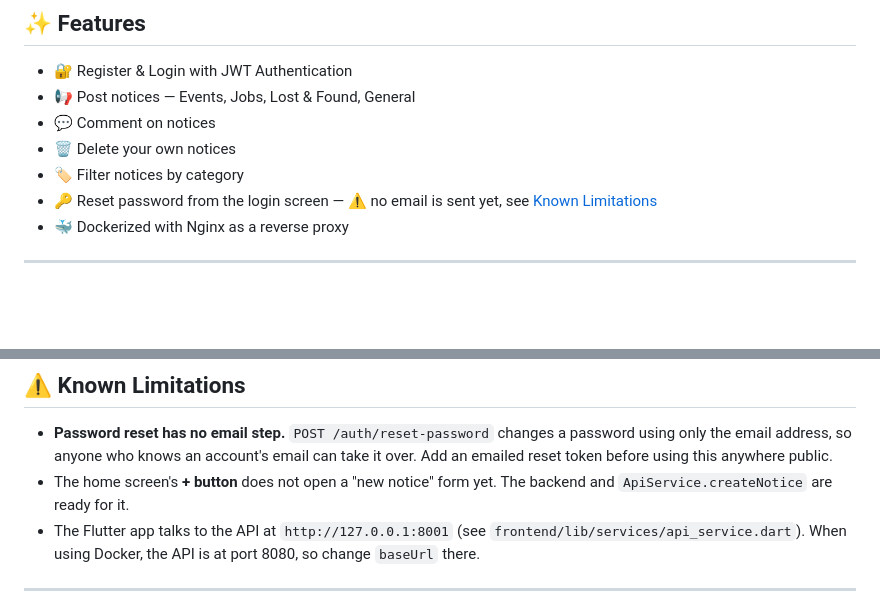
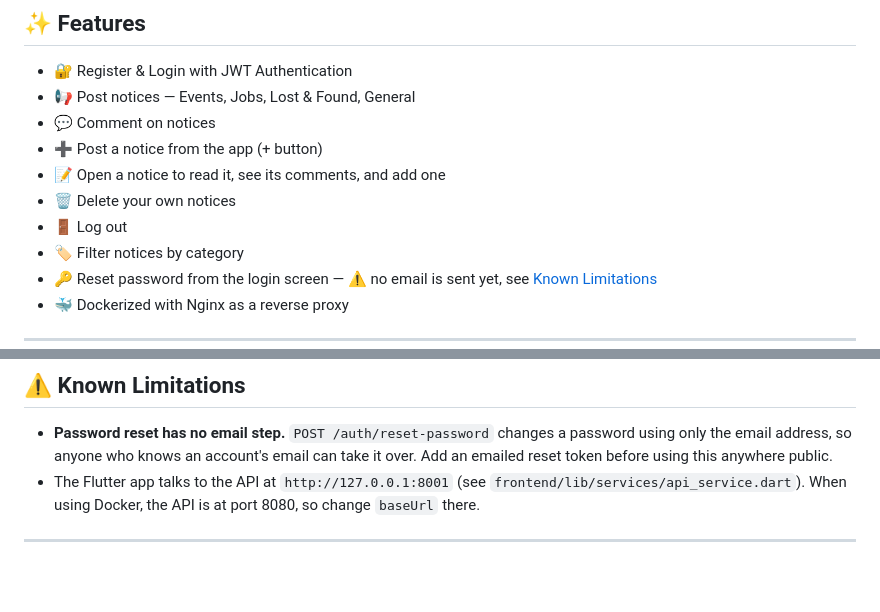
Before and after one commit to brianlomunyak7-afk/campus_connect.ap, a Markdown page: README.md, 2 parts joined by grey strips. Rendered like a GitHub page; blank space fills up the shorter version.

Commit message:
docs: list app features and remove outdated limitation
Co-Authored-By: Claude Haiku 5.5 <noreply@anthropic.com>

```diff
--- a/README.md
+++ b/README.md
@@ -96,7 +96,10 @@ pytest
 - 🔐 Register & Login with JWT Authentication
 - 📢 Post notices — Events, Jobs, Lost & Found, General
 - 💬 Comment on notices
+- ➕ Post a notice from the app (+ button)
+- 📝 Open a notice to read it, see its comments, and add one
 - 🗑️ Delete your own notices
+- 🚪 Log out
 - 🏷️ Filter notices by category
 - 🔑 Reset password from the login screen — ⚠️ no email is sent yet, see [Known Limitations](#-known-limitations)
 - 🐳 Dockerized with Nginx as a reverse proxy
@@ -177,7 +180,6 @@ These live in `backend/.env` (copy from `backend/.env.example`):
 ## ⚠️ Known Limitations
 
 - **Password reset has no email step.** `POST /auth/reset-password` changes a password using only the email address, so anyone who knows an account's email can take it over. Add an emailed reset token before using this anywhere public.
-- The home screen's **+ button** does not open a "new notice" form yet. The backend and `ApiService.createNotice` are ready for it.
 - The Flutter app talks to the API at `http://127.0.0.1:8001` (see `frontend/lib/services/api_service.dart`). When using Docker, the API is at port 8080, so change `baseUrl` there.
 
 ---
```
